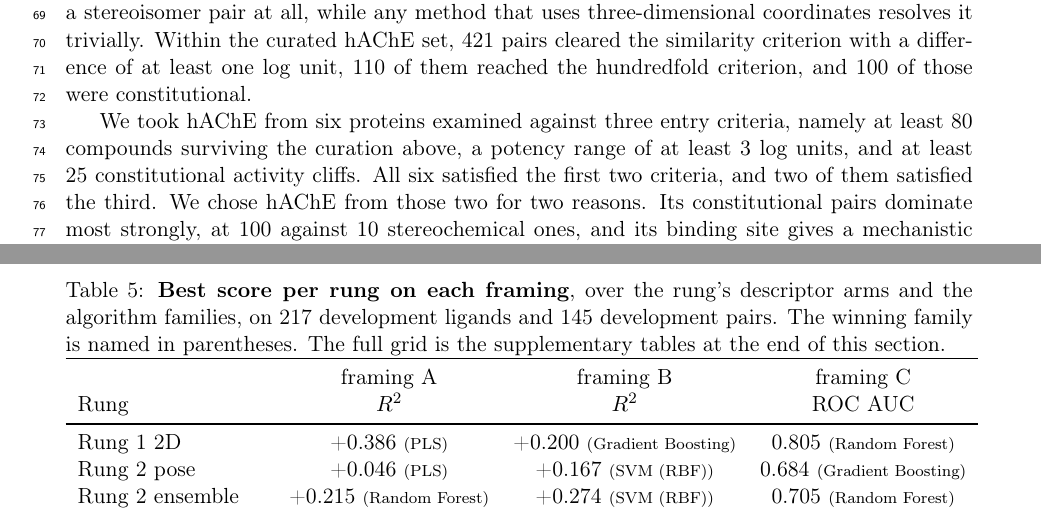
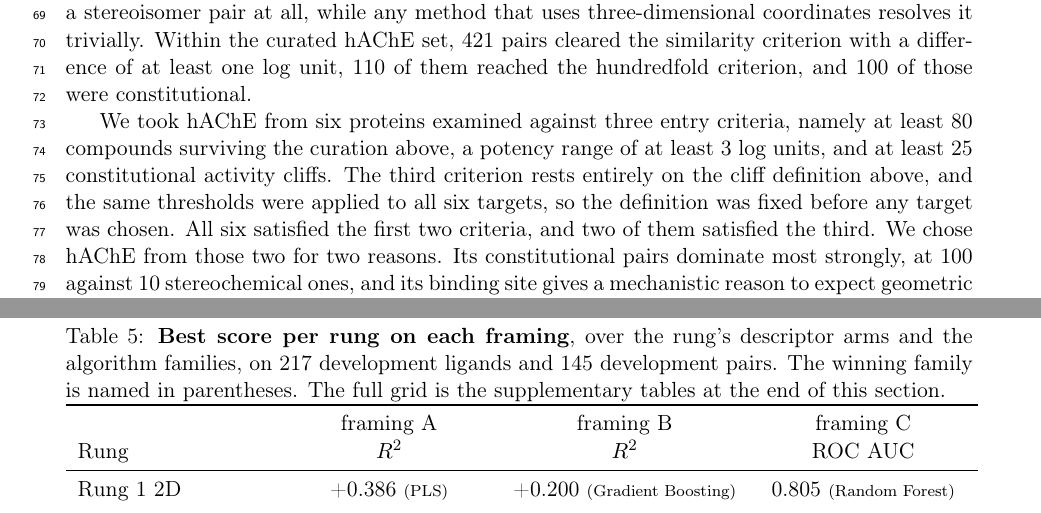
Before and after one commit to ismankrn/qsar-md-ache-cliffs, a LaTeX document (manuscript/main.tex, which reads manuscript/sections/02_methods.tex): two parts of pages 2 and 14 of 21 before the commit and two parts of pages 2 and 15 of 21 after it, joined at a grey line, cut so that both start at the same text. Compiled offline with pdfLaTeX.

Commit message:
State that the cliff thresholds were uniform across the six targets
The author asked whether target selection depends on the cliff definition. It does,
entirely, through the third entry criterion, and that dependence invites an objection
the text did not answer. Defining cliffs and then choosing the target with the most of
them looks circular unless the definition was fixed first.

It was. The similarity floor, the potency threshold and the minimum cliff count are
module-level constants in the screening script, and the verdict is one expression
applied to every target with no per-target branching. The paragraph now says so, so a
reader does not have to take the independence on trust or go looking for it.

Checker clean at 0 failures, build clean at 21 pages.

Co-Authored-By: Claude Opus 5 <noreply@anthropic.com>

```diff
--- a/manuscript/sections/02_methods.tex
+++ b/manuscript/sections/02_methods.tex
@@ -48,8 +48,10 @@ hundredfold criterion, and 100 of those were constitutional.
 
 We took hAChE from six proteins examined against three entry criteria, namely at least
 80 compounds surviving the curation above, a potency range of at least 3 log units,
-and at least 25 constitutional activity cliffs. All six satisfied the first two
-criteria, and two of them satisfied the third. We chose hAChE from those two for two
+and at least 25 constitutional activity cliffs. The third criterion rests entirely on
+the cliff definition above, and the same thresholds were applied to all six targets,
+so the definition was fixed before any target was chosen. All six satisfied the first
+two criteria, and two of them satisfied the third. We chose hAChE from those two for two
 reasons. Its constitutional pairs dominate most strongly, at 100 against 10
 stereochemical ones, and its binding site gives a mechanistic reason to expect
 geometric cliffs, as its two recognition sites sit at opposite ends of a narrow gorge
```
